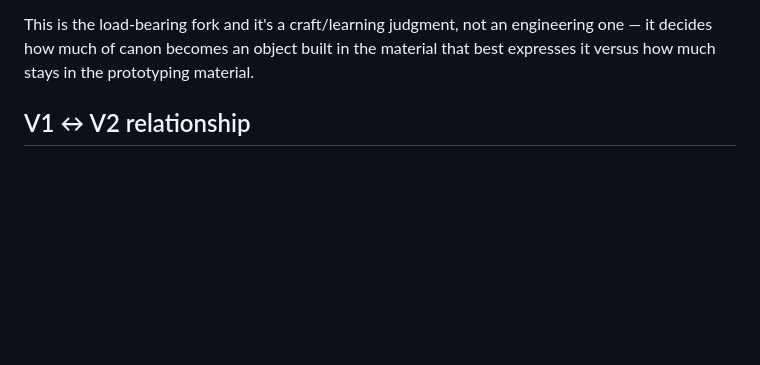
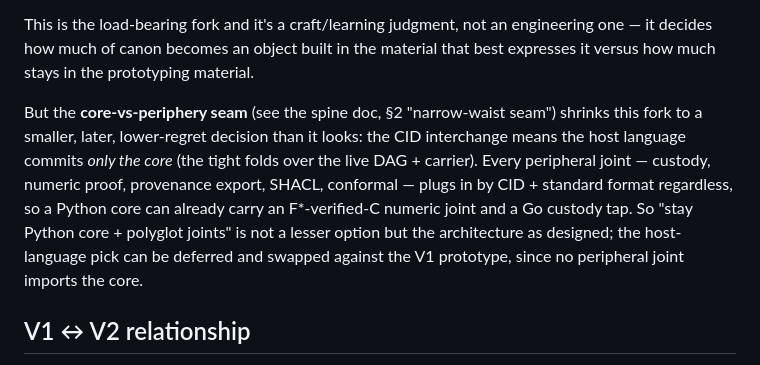
Before and after one commit to adelic-ai/canon, a Markdown page: design/self_validation_v2_first_principles.md, the part around the change. Drawn GitHub-style; blank space fills up the shorter version.

```diff
--- a/design/self_validation_v2_first_principles.md
+++ b/design/self_validation_v2_first_principles.md
@@ -94,6 +94,15 @@ This is the load-bearing fork and it's a craft/learning judgment, not an enginee
 it decides how much of canon becomes an object built in the material that best expresses it
 versus how much stays in the prototyping material.
 
+But the **core-vs-periphery seam** (see the spine doc, §2 "narrow-waist seam") shrinks this
+fork to a smaller, later, lower-regret decision than it looks: the CID interchange means the
+host language commits *only the core* (the tight folds over the live DAG + carrier). Every
+peripheral joint — custody, numeric proof, provenance export, SHACL, conformal — plugs in by
+CID + standard format regardless, so a Python core can already carry an F\*-verified-C numeric
+joint and a Go custody tap. So "stay Python core + polyglot joints" is not a lesser option but
+the architecture as designed; the host-language pick can be deferred and swapped against the
+V1 prototype, since no peripheral joint imports the core.
+
 ## V1 ↔ V2 relationship
 
 They are not either/or. V1 is the executable spine and ships the bounded/well-formed tiers
```
Also changed, not shown: design/self_validation_architecture.md (+53 -3 lines).
